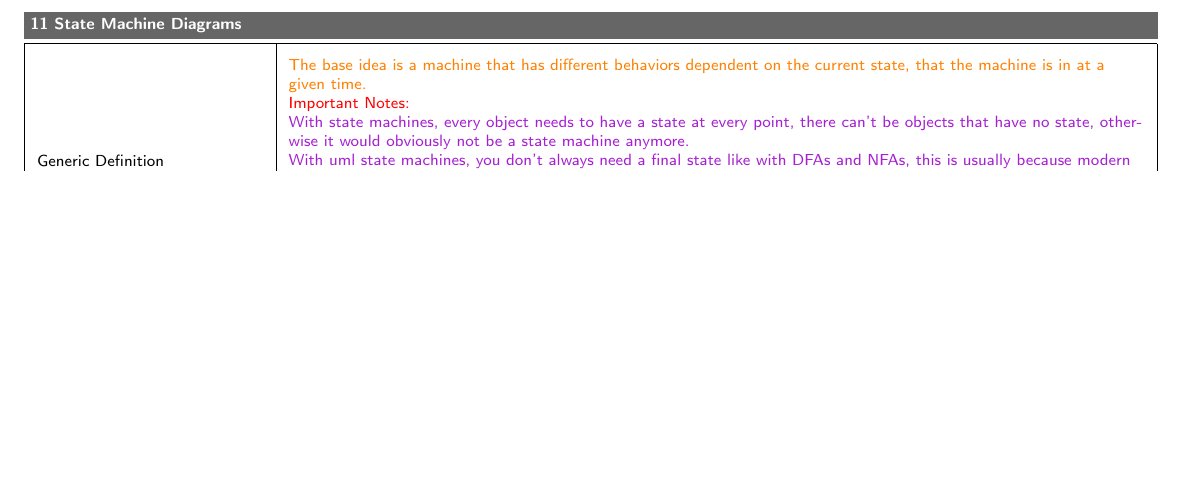
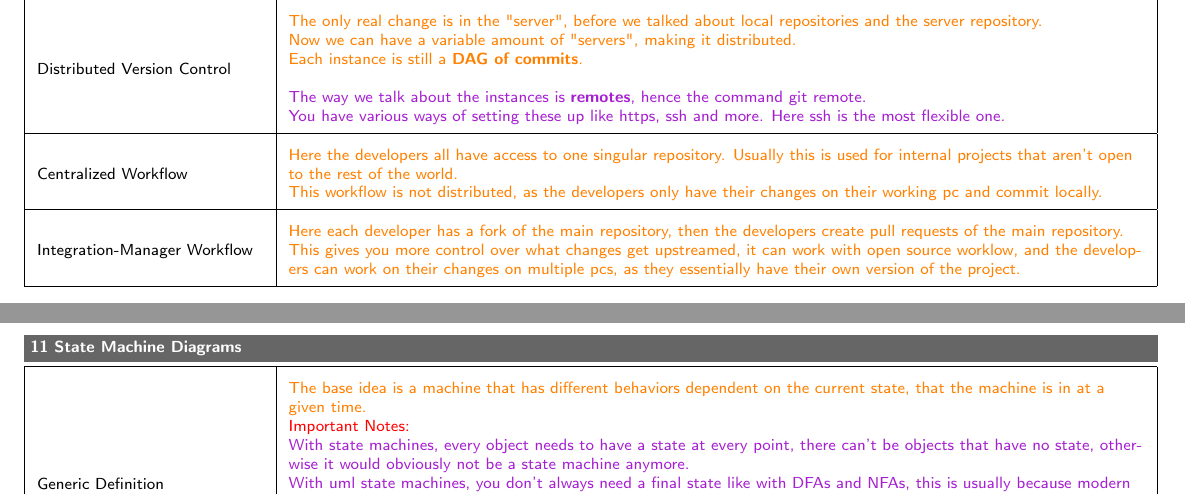
Before and after one commit to DashieTM/ost-3semester, a LaTeX document (sep/uml.tex): part of page 8 of 8 before the commit and two parts of pages 7 and 8 of 8 after it, the two joined at a grey line, cut at the place of the change, the shorter picture padded with empty space. Compiled offline with pdfLaTeX.

Commit message:
up: git distributed workflows

```diff
--- a/sep/uml.tex
+++ b/sep/uml.tex
@@ -452,6 +452,22 @@ Eg. you work on voice activation and notice that you need to change the ancestor
 \textcolor{red}{This is more clean in comparison to merging when updating a branch!}\newline
 \textcolor{teal}{Don't rebase to other repositories, should be common sense, but you never know.}\\
 \hline
+Distributed Version Control &
+\textcolor{orange}{The only real change is in the "server", before we talked about local repositories and the server repository. \newline
+Now we can have a variable amount of "servers", making it distributed. \newline
+Each instance is still a \textbf{DAG of commits}.}\newline
+\, \newline
+\textcolor{purple}{The way we talk about the instances is \textbf{remotes}, hence the command git remote.\newline
+You have various ways of setting these up like https, ssh and more. Here ssh is the most flexible one.}\\
+\hline
+Centralized Workflow &
+\textcolor{orange}{Here the developers all have access to one singular repository. Usually this is used for internal projects that aren't open to the rest of the world.\newline
+This workflow is not distributed, as the developers only have their changes on their working pc and commit locally.}\\
+\hline
+Integration-Manager Workflow &
+\textcolor{orange}{Here each developer has a fork of the main repository, then the developers create pull requests of the main repository.\newline
+This gives you more control over what changes get upstreamed, it can work with open source worklow, and the developers can work on their changes on multiple pcs, as they essentially have their own version of the project.}\\
+\hline
 \end{tabular}
 \end{table}
 \pagebreak
```
